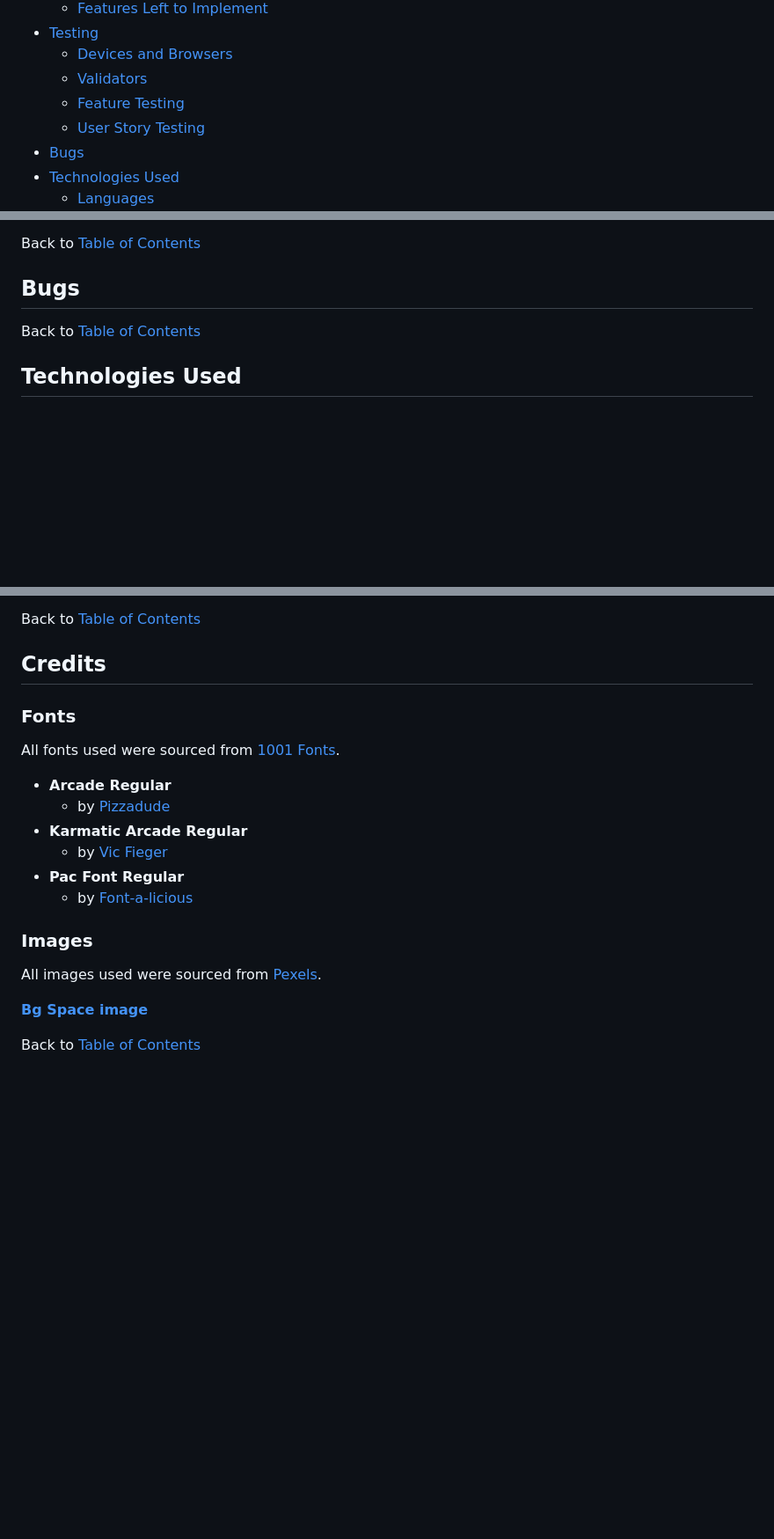
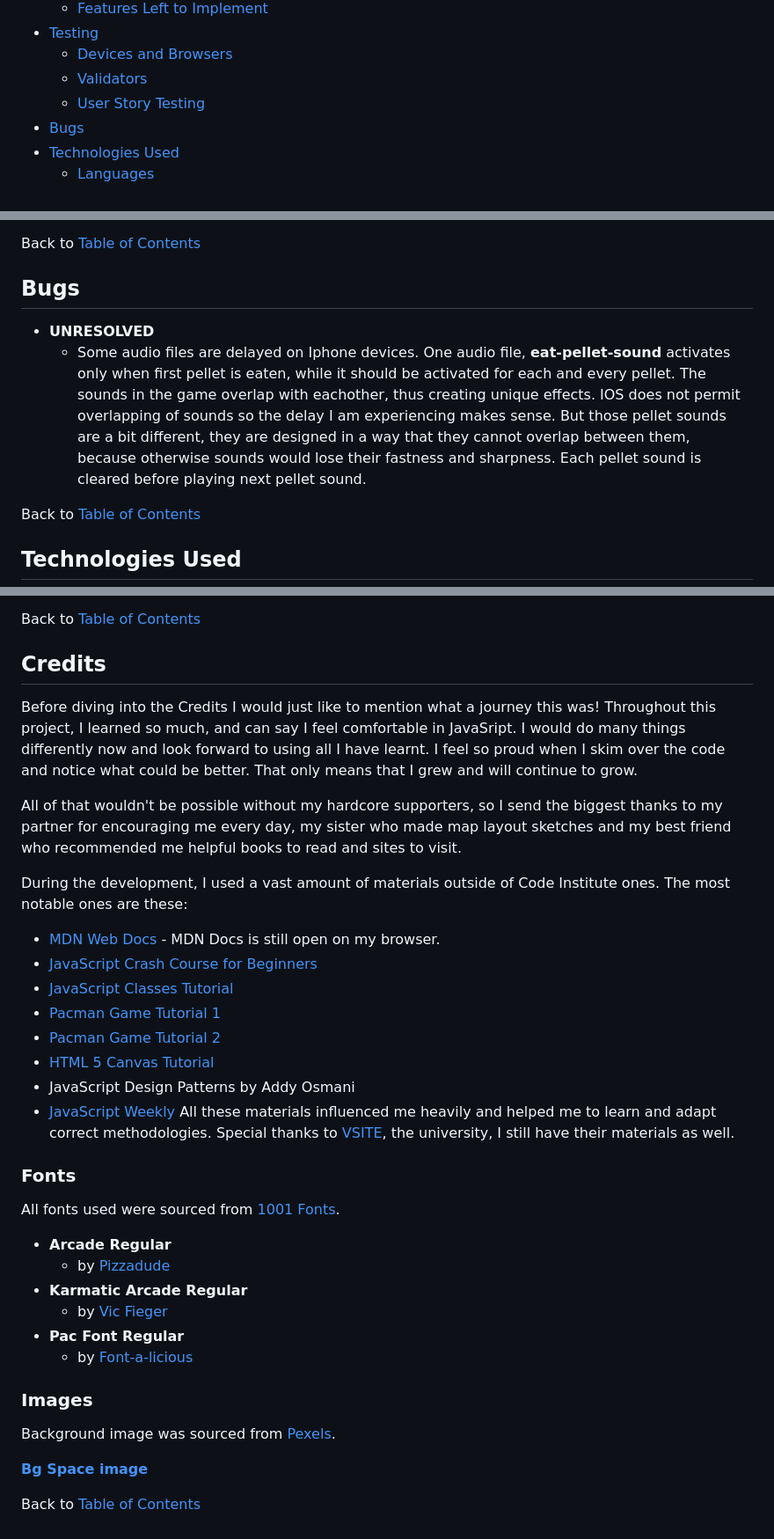
Before and after one commit to almost-good/lady-pac, a Markdown page: README.md, 3 parts joined by grey strips. Shown at 88% size. GitHub-like rendering; blank space fills up the shorter version.

Commit message:
docs[readme]: finish readme doc

```diff
--- a/README.md
+++ b/README.md
@@ -26,7 +26,6 @@ View live site here - [Lady Pac](https://almost-good.github.io/lady-pac).
 - [Testing](#testing)
   - [Devices and Browsers](#devices-and-browsers)
   - [Validators](#validators)
-  - [Feature Testing](#feature-testing)
   - [User Story Testing](#user-story-testing)
 - [Bugs](#bugs)
 - [Technologies Used](#technologies-used)
@@ -322,6 +319,8 @@ Back to [Table of Contents](#table-of-contents)
 
 
 ## **Bugs**
+- **UNRESOLVED**
+  - Some audio files are delayed on Iphone devices. One audio file, **eat-pellet-sound** activates only when first pellet is eaten, while it should be activated for each and every pellet. The sounds in the game overlap with eachother, thus creating unique effects. IOS does not permit overlapping of sounds so the delay I am experiencing makes sense. But those pellet sounds are a bit different, they are designed in a way that they cannot overlap between them, because otherwise sounds would lose their fastness and sharpness. Each pellet sound is cleared before playing next pellet sound.
 
 
 Back to [Table of Contents](#table-of-contents)
@@ -380,6 +379,20 @@ Back to [Table of Contents](#table-of-contents)
 
 
 ## **Credits**
+Before diving into the Credits I would just like to mention what a journey this was! Throughout this project, I learned so much, and can say I feel comfortable in JavaSript. I would do many things differently now and look forward to using all I have learnt. I feel so proud when I skim over the code and notice what could be better. That only means that I grew and will continue to grow.
+
+All of that wouldn't be possible without my hardcore supporters, so I send the biggest thanks to my partner for encouraging me every day, my sister who made map layout sketches and my best friend who recommended me helpful books to read and sites to visit.
+
+During the development, I used a vast amount of materials outside of Code Institute ones. The most notable ones are these:
+  - [MDN Web Docs](https://developer.mozilla.org/en-US/) - MDN Docs is still open on my browser.
+  - [JavaScript Crash Course for Beginners](https://www.youtube.com/watch?v=hdI2bqOjy3c&ab_channel=TraversyMedia)
+  - [JavaScript Classes Tutorial](https://www.youtube.com/watch?v=2ZphE5HcQPQ&ab_channel=freeCodeCamp.org)
+  - [Pacman Game Tutorial 1](https://www.youtube.com/watch?v=Tk48dQCdQ3E&ab_channel=CodingWithAdam)
+  - [Pacman Game Tutorial 2](https://www.youtube.com/watch?v=5IMXpp3rohQ&ab_channel=ChrisCourses)
+  - [HTML 5 Canvas Tutorial](https://www.youtube.com/watch?v=3GqUM4mEYKA&ab_channel=developedbyed)
+  - JavaScript Design Patterns by Addy Osmani
+  - [JavaScript Weekly](https://javascriptweekly.com)
+All these materials influenced me heavily and helped me to learn and adapt correct methodologies. Special thanks to [VSITE](https://www.vsite.hr), the university, I still have their materials as well.
 
 
 ### **Fonts**
@@ -393,7 +406,7 @@ All fonts used were sourced from [1001 Fonts](https://www.1001fonts.com).
   - by [Font-a-licious](https://www.1001fonts.com/pacfont-font.html)
 
 ### **Images**
-All images used were sourced from [Pexels](https://www.pexels.com).
+Background image was sourced from [Pexels](https://www.pexels.com).
 
 **[Bg Space image](https://www.pexels.com/photo/galaxy-pinwheel-on-starry-sky-7649118)**
 
```
Also changed, not shown: other parts of README.md (+1 -3 lines).
